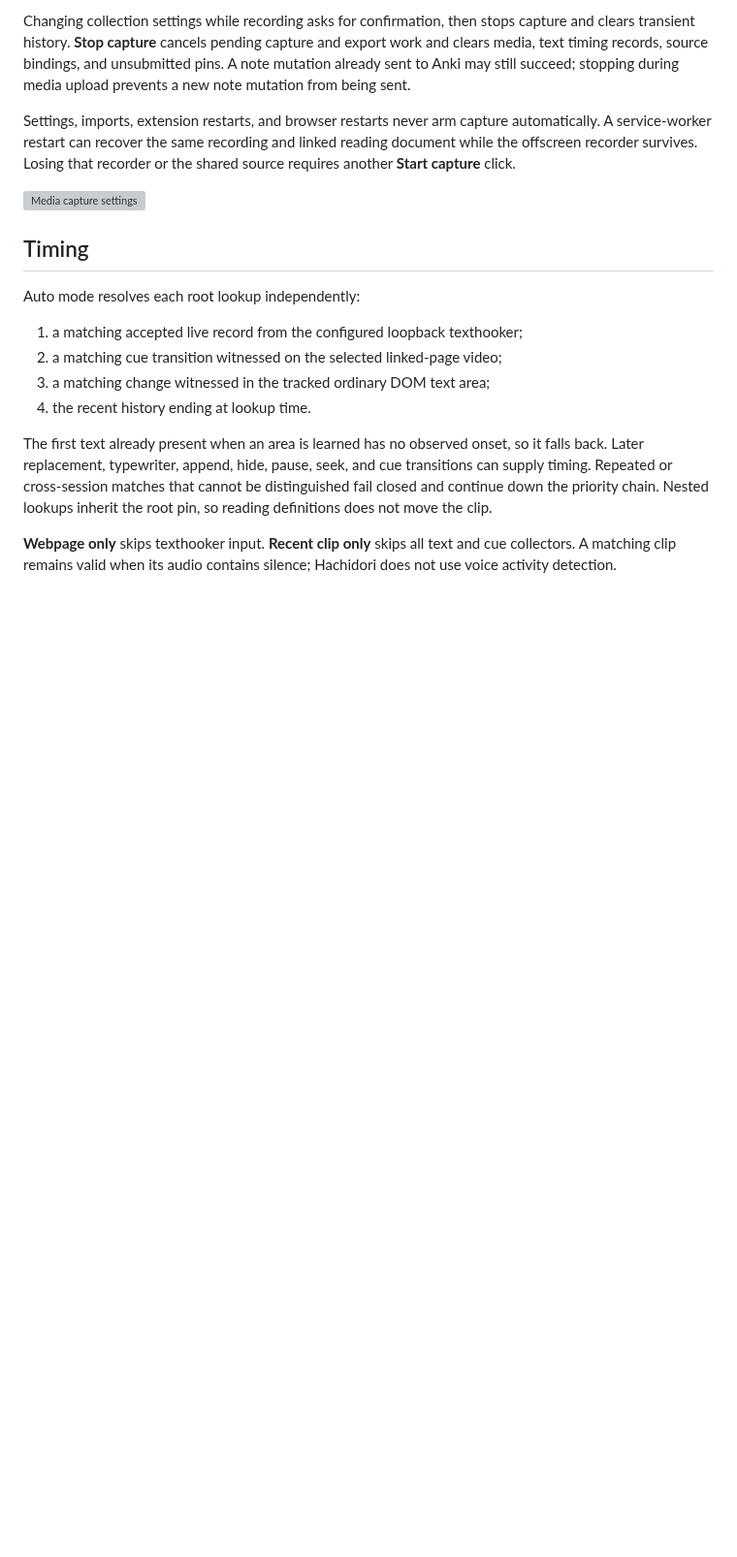
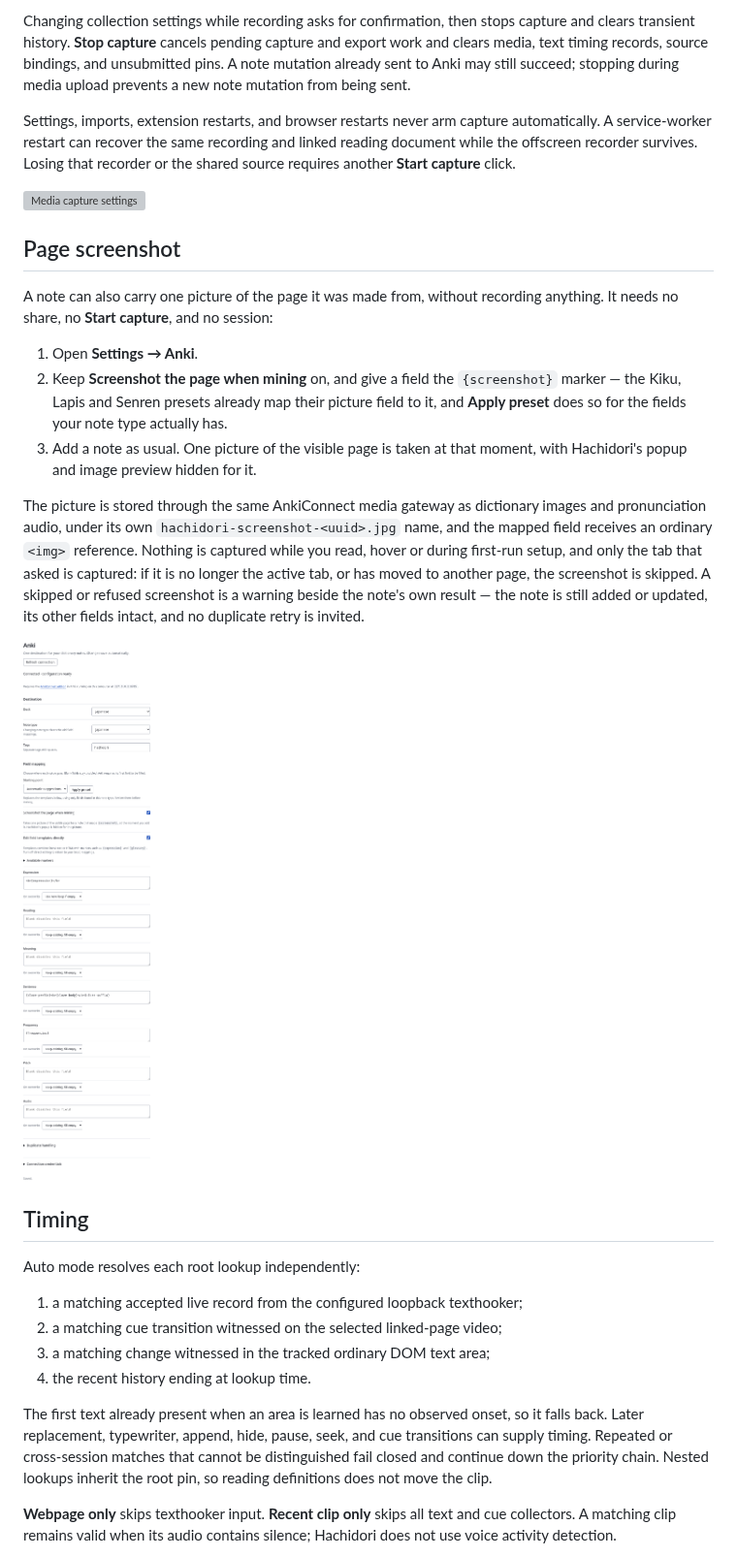
Before and after one commit to bee-san/hachidori, a Markdown page: docs/media-capture.md, the part around the change. Shown at 97% size. Drawn GitHub-style; pictures changed too: docs/assets/anki-screenshot-settings.png (added); blank space fills up the shorter version; grey boxes are pictures that could not be loaded.

```diff
--- a/docs/media-capture.md
+++ b/docs/media-capture.md
@@ -41,6 +41,30 @@ linked reading document while the offscreen recorder survives. Losing that
 recorder or the shared source requires another **Start capture** click.
 
 ![Media capture settings](assets/media-capture-settings.png)
+
+## Page screenshot
+
+A note can also carry one picture of the page it was made from, without recording
+anything. It needs no share, no **Start capture**, and no session:
+
+1. Open **Settings → Anki**.
+2. Keep **Screenshot the page when mining** on, and give a field the
+   `{screenshot}` marker — the Kiku, Lapis and Senren presets already map their
+   picture field to it, and **Apply preset** does so for the fields your note
+   type actually has.
+3. Add a note as usual. One picture of the visible page is taken at that moment,
+   with Hachidori's popup and image preview hidden for it.
+
+The picture is stored through the same AnkiConnect media gateway as dictionary
+images and pronunciation audio, under its own `hachidori-screenshot-<uuid>.jpg`
+name, and the mapped field receives an ordinary `<img>` reference. Nothing is
+captured while you read, hover or during first-run setup, and only the tab that
+asked is captured: if it is no longer the active tab, or has moved to another
+page, the screenshot is skipped. A skipped or refused screenshot is a warning
+beside the note's own result — the note is still added or updated, its other
+fields intact, and no duplicate retry is invited.
+
+![The Anki settings section with the mining screenshot switch](assets/anki-screenshot-settings.png)
 
 ## Timing
 
```
Also changed, not shown: README.md (+6 -0 lines), docs/architecture.md (+28 -0 lines).
